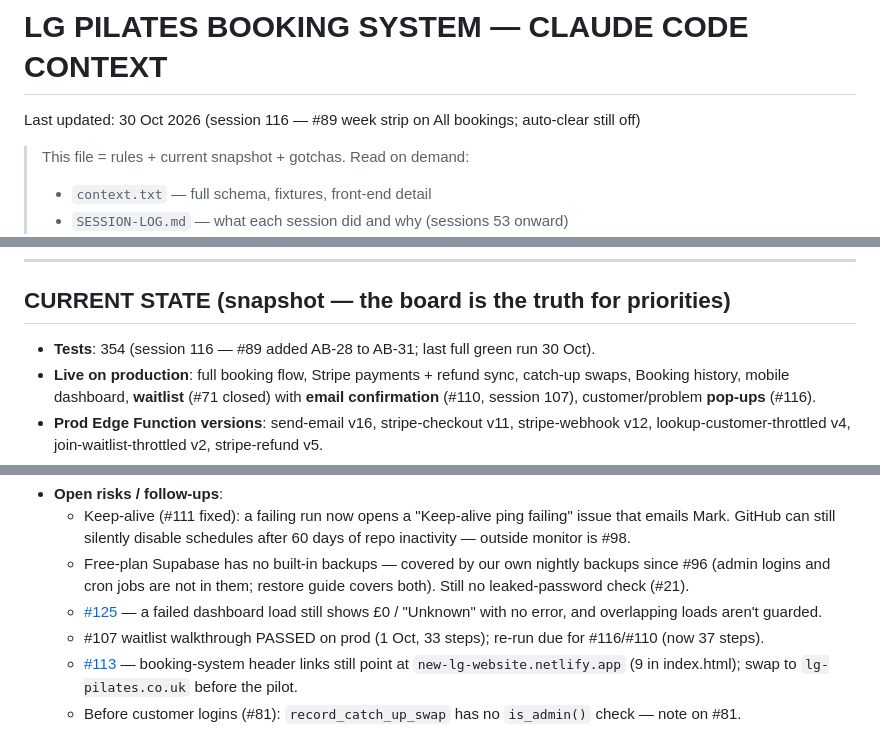
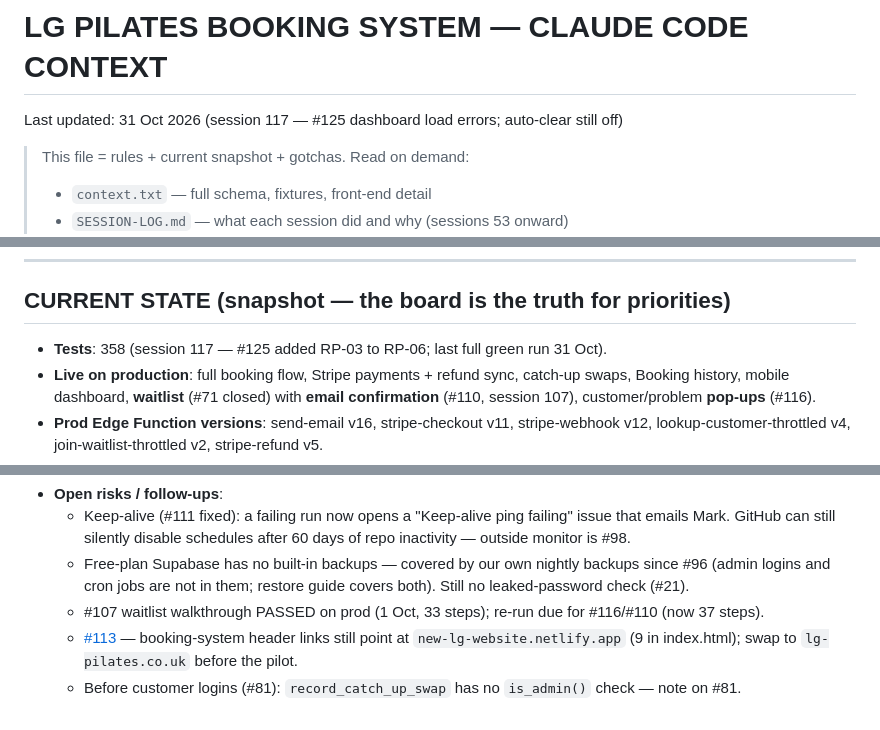
Before and after one commit to mjones2420-netizen/lg-pilates-booking, a Markdown page: CLAUDE.md, 3 parts joined by grey strips. GitHub-like rendering.

```diff
--- a/CLAUDE.md
+++ b/CLAUDE.md
@@ -1,5 +1,5 @@
 # LG PILATES BOOKING SYSTEM — CLAUDE CODE CONTEXT
-Last updated: 30 Oct 2026 (session 116 — #89 week strip on All bookings; auto-clear still off)
+Last updated: 31 Oct 2026 (session 117 — #125 dashboard load errors; auto-clear still off)
 
 > This file = rules + current snapshot + gotchas. Read on demand:
 > - `context.txt` — full schema, fixtures, front-end detail
@@ -231,7 +231,7 @@ Ended blocks (`isBlockPast`: end_date < today) show on Booking history only, not
 
 ## CURRENT STATE (snapshot — the board is the truth for priorities)
 
-- **Tests**: 354 (session 116 — #89 added AB-28 to AB-31; last full green run 30 Oct).
+- **Tests**: 358 (session 117 — #125 added RP-03 to RP-06; last full green run 31 Oct).
 - **Live on production**: full booking flow, Stripe payments + refund sync, catch-up swaps, Booking history, mobile dashboard, **waitlist** (#71 closed) with **email confirmation** (#110, session 107), customer/problem **pop-ups** (#116).
 - **Prod Edge Function versions**: send-email v16, stripe-checkout v11, stripe-webhook v12, lookup-customer-throttled v4, join-waitlist-throttled v2, stripe-refund v5.
 - **Stripe on prod is still a TEST key** — swap at release Phase 3 ([#30](https://github.com/mjones2420-netizen/lg-pilates-booking/issues/30)).
@@ -240,7 +240,6 @@ Ended blocks (`isBlockPast`: end_date < today) show on Booking history only, not
 - **Open risks / follow-ups**:
   - Keep-alive (#111 fixed): a failing run now opens a "Keep-alive ping failing" issue that emails Mark. GitHub can still silently disable schedules after 60 days of repo inactivity — outside monitor is #98.
   - Free-plan Supabase has no built-in backups — covered by our own nightly backups since #96 (admin logins and cron jobs are not in them; restore guide covers both). Still no leaked-password check (#21).
-  - [#125](https://github.com/mjones2420-netizen/lg-pilates-booking/issues/125) — a failed dashboard load still shows £0 / "Unknown" with no error, and overlapping loads aren't guarded.
   - #107 waitlist walkthrough PASSED on prod (1 Oct, 33 steps); re-run due for #116/#110 (now 37 steps).
   - [#113](https://github.com/mjones2420-netizen/lg-pilates-booking/issues/113) — booking-system header links still point at `new-lg-website.netlify.app` (9 in index.html); swap to `lg-pilates.co.uk` before the pilot.
   - Before customer logins (#81): `record_catch_up_swap` has no `is_admin()` check — note on #81.
```
Also changed, not shown: other parts of CLAUDE.md (+1 -1 lines), SESSION-LOG.md (+10 -0 lines).
